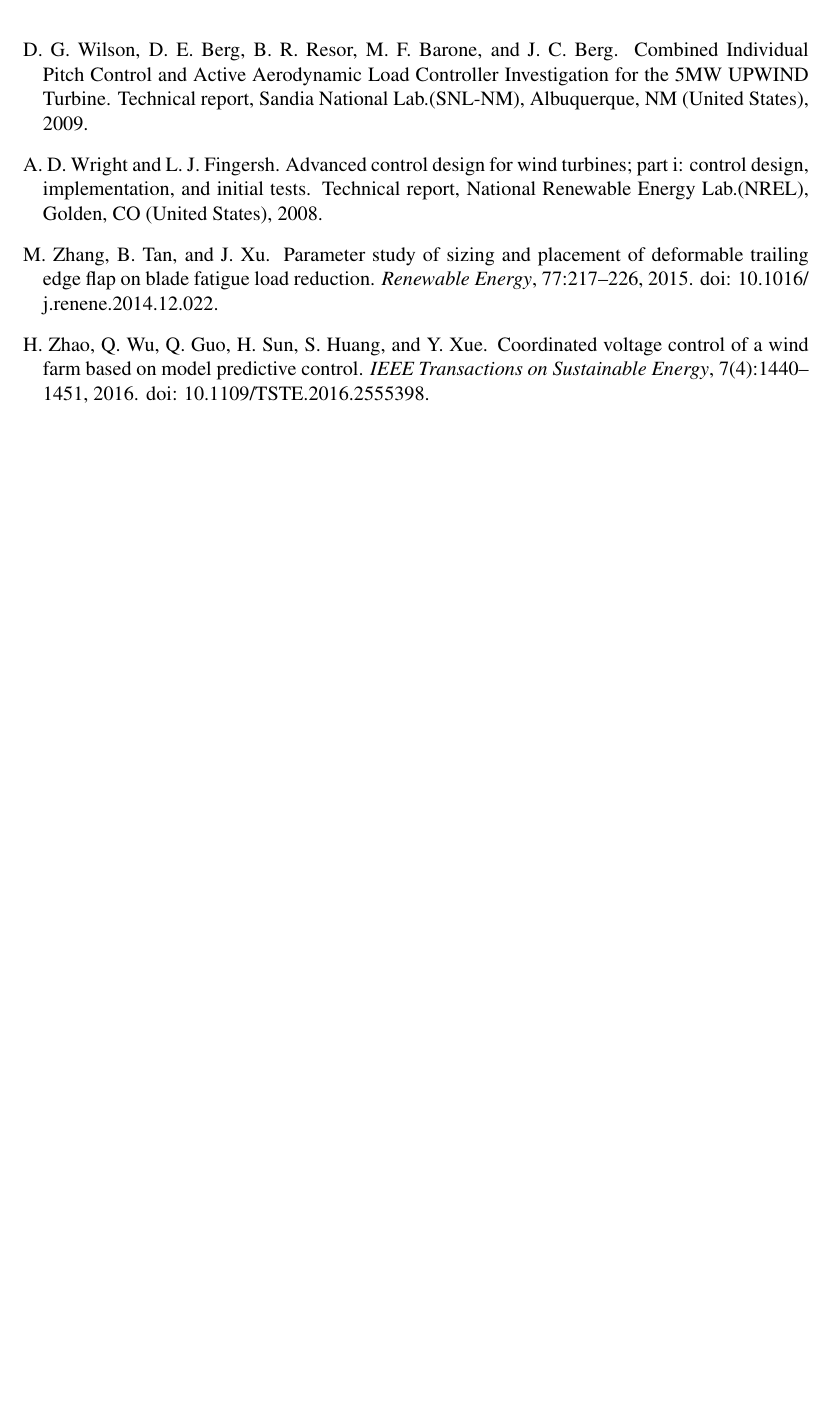
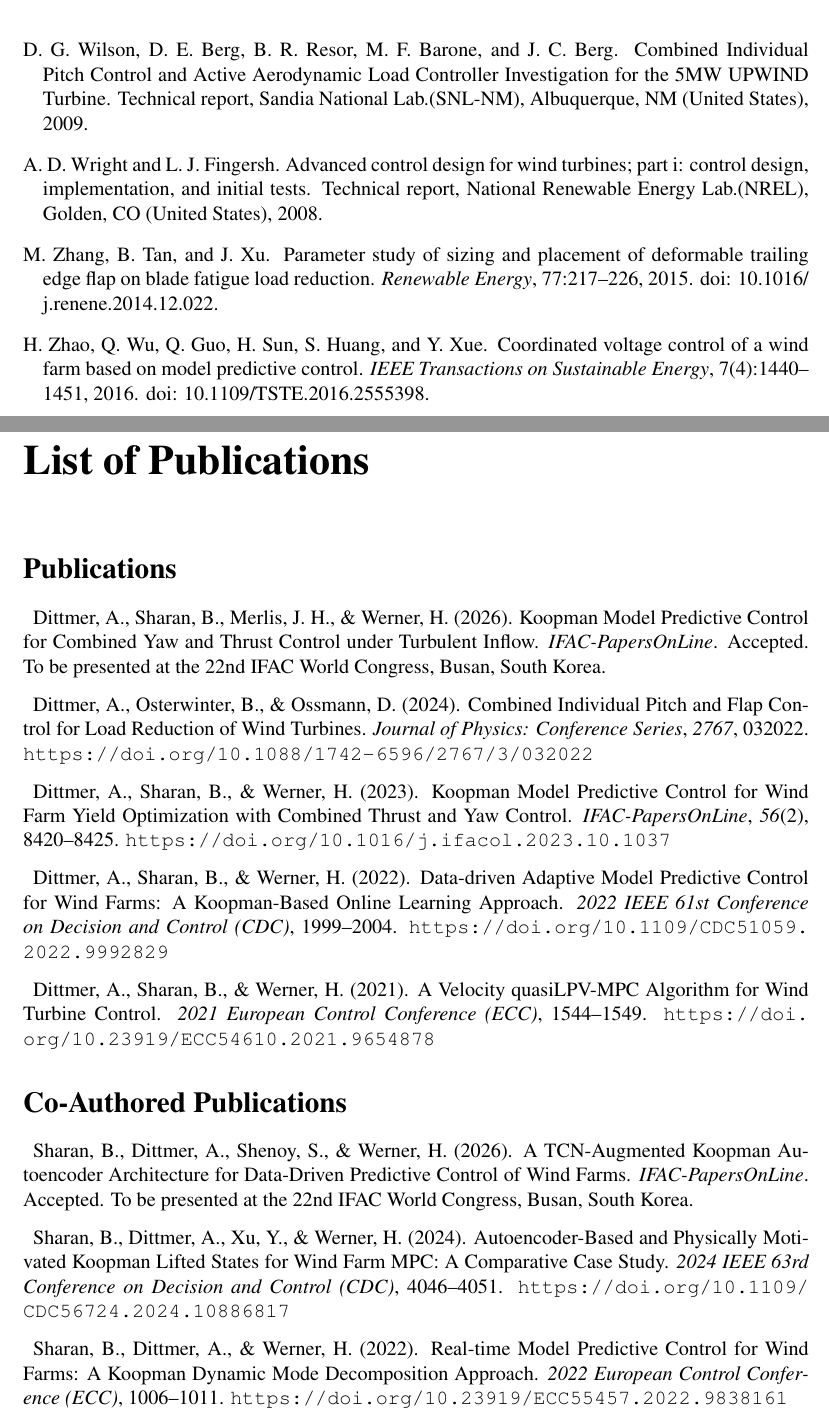
Before and after one commit to antjedittmer/thesis_DLR_20260630, a LaTeX thesis (dissertation_ADi.tex, which reads chapters/publications.tex): part of page 161 of 161 before the commit and two parts of pages 162 and 163 of 164 after it, the two joined at a grey line, cut so that both start at the same text, the shorter picture padded with empty space. Compiled offline with pdfLaTeX; TikZ figures are drawn from their code, not taken from saved files.

Commit message:
update gridmesh plots, added cv and publication

```diff
--- /dev/null
+++ b/chapters/publications.tex
@@ -0,0 +1,62 @@
+\chapter*{List of Publications}
+\addcontentsline{toc}{chapter}{List of Publications}
+\markboth{List of Publications}{List of Publications}
+
+\section*{Publications}
+
+\begin{description}[leftmargin=0pt]
+
+    \item Dittmer, A., Sharan, B., Merlis, J.~H., \& Werner, H. (2026).
+    Koopman Model Predictive Control for Combined Yaw and Thrust Control
+    under Turbulent Inflow.
+    \textit{IFAC-PapersOnLine}.
+    Accepted. To be presented at the 22nd IFAC World Congress, Busan, South Korea.
+
+    \item Dittmer, A., Osterwinter, B., \& Ossmann, D. (2024).
+    Combined Individual Pitch and Flap Control for Load Reduction
+    of Wind Turbines.
+    \textit{Journal of Physics: Conference Series}, \textit{2767}, 032022.
+    \url{https://doi.org/10.1088/1742-6596/2767/3/032022}
+
+    \item Dittmer, A., Sharan, B., \& Werner, H. (2023).
+    Koopman Model Predictive Control for Wind Farm Yield Optimization
+    with Combined Thrust and Yaw Control.
+    \textit{IFAC-PapersOnLine}, \textit{56}(2), 8420--8425.
+    \url{https://doi.org/10.1016/j.ifacol.2023.10.1037}
+
+    \item Dittmer, A., Sharan, B., \& Werner, H. (2022).
+    Data-driven Adaptive Model Predictive Control for Wind Farms:
+    A Koopman-Based Online Learning Approach.
+    \textit{2022 IEEE 61st Conference on Decision and Control (CDC)}, 1999--2004.
+    \url{https://doi.org/10.1109/CDC51059.2022.9992829}
+
+    \item Dittmer, A., Sharan, B., \& Werner, H. (2021).
+    A Velocity quasiLPV-MPC Algorithm for Wind Turbine Control.
+    \textit{2021 European Control Conference (ECC)}, 1544--1549.
+    \url{https://doi.org/10.23919/ECC54610.2021.9654878}
+
+\end{description}
+
+\section*{Co-Authored Publications}
+
+\begin{description}[leftmargin=0pt]
+
+    \item Sharan, B., Dittmer, A., Shenoy, S., \& Werner, H. (2026).
+    A {TCN}-Augmented Koopman Autoencoder Architecture for
+    Data-Driven Predictive Control of Wind Farms.
+    \textit{IFAC-PapersOnLine}.
+    Accepted. To be presented at the 22nd IFAC World Congress, Busan, South Korea.
+
+    \item Sharan, B., Dittmer, A., Xu, Y., \& Werner, H. (2024).
+    Autoencoder-Based and Physically Motivated Koopman Lifted States
+    for Wind Farm MPC: A Comparative Case Study.
+    \textit{2024 IEEE 63rd Conference on Decision and Control (CDC)}, 4046--4051.
+    \url{https://doi.org/10.1109/CDC56724.2024.10886817}
+
+    \item Sharan, B., Dittmer, A., \& Werner, H. (2022).
+    Real-time Model Predictive Control for Wind Farms:
+    A Koopman Dynamic Mode Decomposition Approach.
+    \textit{2022 European Control Conference (ECC)}, 1006--1011.
+    \url{https://doi.org/10.23919/ECC55457.2022.9838161}
+
+\end{description}
```
Also changed, not shown: chapters/cv.tex (added, +65 -0 lines), chapters/cv2.tex (added, +43 -0 lines), dissertation_ADi.tex (+7 -1 lines), figures/figDirETC/gridmesh9_tex.eps, figures/figDirETC/gridmesh9_tex.png, figures/figures_IFAC23/gridmesh2_tex.eps, figures/figures_IFAC23/gridmesh2_tex.png.
